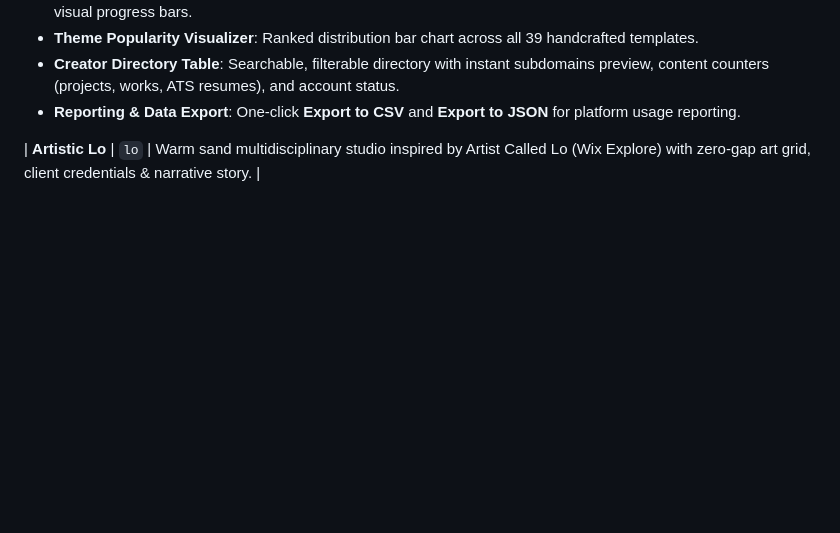
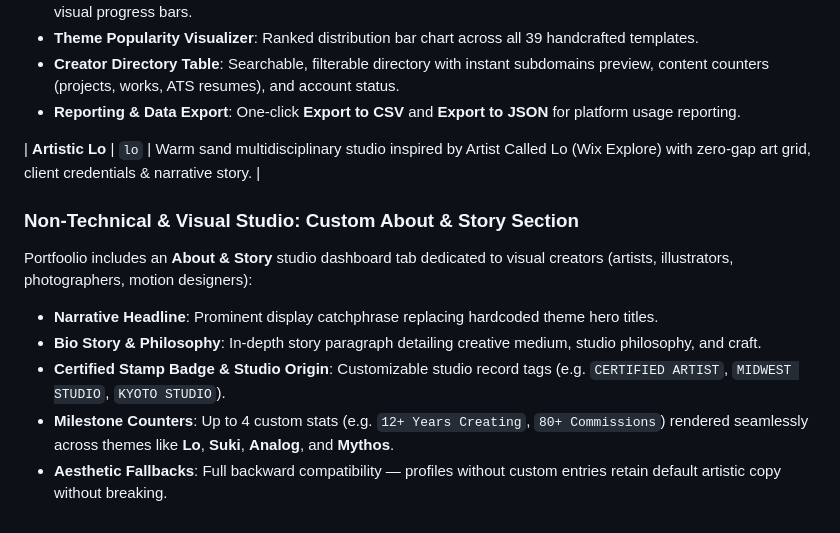
Before and after one commit to neeraj-k-r/portfoolio, a Markdown page: README.md, the part around the change. Drawn GitHub-style; blank space fills up the shorter version.

Commit message:
docs: document custom About & Story customization in README.md

```diff
--- a/README.md
+++ b/README.md
@@ -214,3 +214,11 @@ Portfoolio features an **Analytics Dashboard** built right into the Superadmin C
 - **Reporting & Data Export**: One-click **Export to CSV** and **Export to JSON** for platform usage reporting.
 
 | **Artistic Lo** | `lo` | Warm sand multidisciplinary studio inspired by Artist Called Lo (Wix Explore) with zero-gap art grid, client credentials & narrative story. |
+
+### Non-Technical & Visual Studio: Custom About & Story Section
+Portfoolio includes an **About & Story** studio dashboard tab dedicated to visual creators (artists, illustrators, photographers, motion designers):
+- **Narrative Headline**: Prominent display catchphrase replacing hardcoded theme hero titles.
+- **Bio Story & Philosophy**: In-depth story paragraph detailing creative medium, studio philosophy, and craft.
+- **Certified Stamp Badge & Studio Origin**: Customizable studio record tags (e.g. `CERTIFIED ARTIST`, `MIDWEST STUDIO`, `KYOTO STUDIO`).
+- **Milestone Counters**: Up to 4 custom stats (e.g. `12+ Years Creating`, `80+ Commissions`) rendered seamlessly across themes like **Lo**, **Suki**, **Analog**, and **Mythos**.
+- **Aesthetic Fallbacks**: Full backward compatibility — profiles without custom entries retain default artistic copy without breaking.
```
